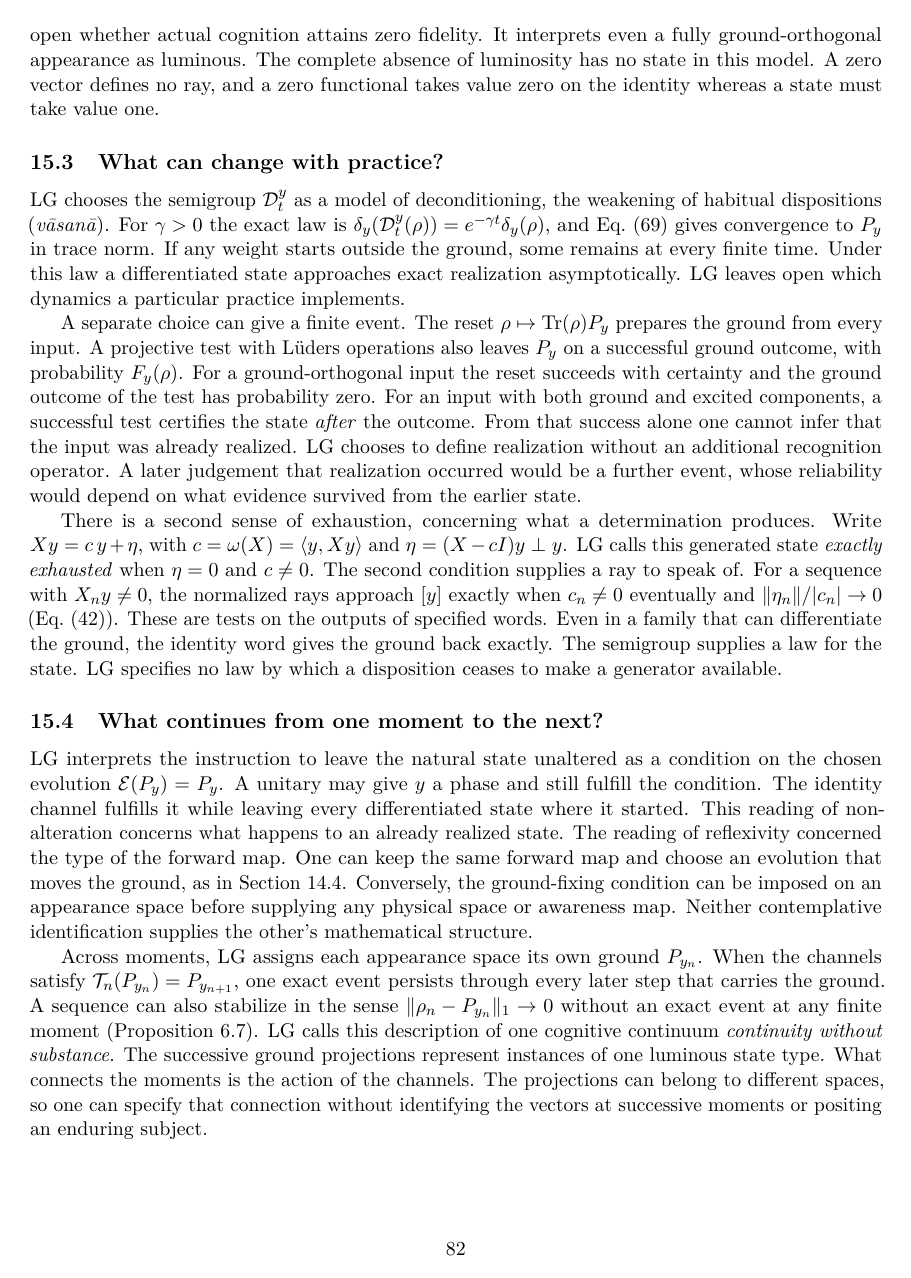
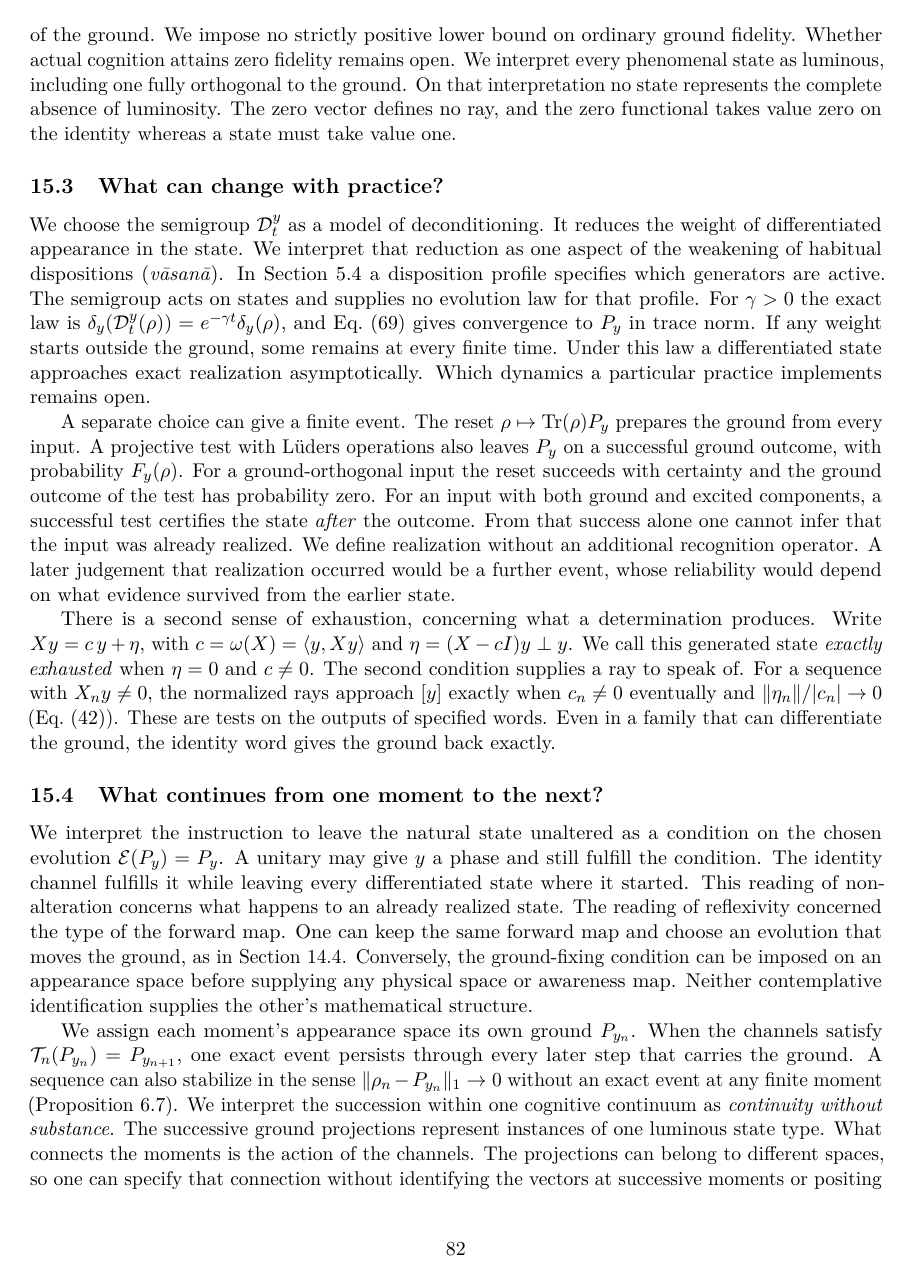
Before and after one commit to AlphaOmega-Institute/AlphaOmega-Theory, a LaTeX paper (manuscripts/consolidated/Universal_Model.tex): page 82 of 88. Compiled offline with pdfLaTeX.

Commit message:
Clarify the contemplative identifications and finite-time language in §15

```diff
--- a/manuscripts/consolidated/Universal_Model.tex
+++ b/manuscripts/consolidated/Universal_Model.tex
@@ -2890,20 +2888,22 @@ LG identifies \emph{rig pa} with this single density operator, including when mi
-At the other endpoint, a unit vector in $y^\perp$ has $F_y=0$. Such vectors exist as soon as the appearance space has dimension at least two. R2 still puts them in the closure of the determinations of the ground. LG imposes no strictly positive lower bound on ordinary ground fidelity and leaves open whether actual cognition attains zero fidelity. It interprets even a fully ground-orthogonal appearance as luminous. The complete absence of luminosity has no state in this model. A zero vector defines no ray, and a zero functional takes value zero on the identity whereas a state must take value one.
+We represent \emph{rig pa} by this single density operator, including when mixtures are admitted. On this reading a mixed state of fidelity below one counts as \emph{sems}, however close its fidelity is to one. We call $\delta_y$ the \emph{ground deviation}, or adulteration. It measures the weight of differentiated appearance. On the reading adopted here, luminosity belongs to cognition even when its nature goes unrecognized \cite[pp.~162--163]{Yiannopoulos2012}. A change in this weight gives no scale of luminosity.
+
+At the other endpoint, a unit vector in $y^\perp$ has $F_y=0$. Such vectors exist as soon as the appearance space has dimension at least two. R2 still puts them in the closure of the determinations of the ground. We impose no strictly positive lower bound on ordinary ground fidelity. Whether actual cognition attains zero fidelity remains open. We interpret every phenomenal state as luminous, including one fully orthogonal to the ground. On that interpretation no state represents the complete absence of luminosity. The zero vector defines no ray, and the zero functional takes value zero on the identity whereas a state must take value one.
 
 \subsection{What can change with practice?}
 \label{subsec:realization-practice}
 
-LG chooses the semigroup $\mathcal D_t^y$ as a model of deconditioning, the weakening of habitual dispositions (\emph{v\=asan\=a}). For $\gamma>0$ the exact law is $\delta_y(\mathcal D_t^y(\rho))=e^{-\gamma t}\delta_y(\rho)$, and Eq.~\eqref{eq:relaxation-distance} gives convergence to $P_y$ in trace norm. If any weight starts outside the ground, some remains at every finite time. Under this law a differentiated state approaches exact realization asymptotically. LG leaves open which dynamics a particular practice implements.
-
-A separate choice can give a finite event. The reset $\rho\mapsto\Tr(\rho)P_y$ prepares the ground from every input. A projective test with L\"uders operations also leaves $P_y$ on a successful ground outcome, with probability $F_y(\rho)$. For a ground-orthogonal input the reset succeeds with certainty and the ground outcome of the test has probability zero. For an input with both ground and excited components, a successful test certifies the state \emph{after} the outcome. From that success alone one cannot infer that the input was already realized. LG chooses to define realization without an additional recognition operator. A later judgement that realization occurred would be a further event, whose reliability would depend on what evidence survived from the earlier state.
-
-There is a second sense of exhaustion, concerning what a determination produces. Write $Xy=c\,y+\eta$, with $c=\omega(X)=\langle y,Xy\rangle$ and $\eta=(X-cI)y\perp y$. LG calls this generated state \emph{exactly exhausted} when $\eta=0$ and $c\ne0$. The second condition supplies a ray to speak of. For a sequence with $X_ny\ne0$, the normalized rays approach $[y]$ exactly when $c_n\ne0$ eventually and $\|\eta_n\|/|c_n|\to0$ (Eq.~\eqref{eq:fidelity-energy-ratio}). These are tests on the outputs of specified words. Even in a family that can differentiate the ground, the identity word gives the ground back exactly. The semigroup supplies a law for the state. LG specifies no law by which a disposition ceases to make a generator available.
+We choose the semigroup $\mathcal D_t^y$ as a model of deconditioning. It reduces the weight of differentiated appearance in the state. We interpret that reduction as one aspect of the weakening of habitual dispositions (\emph{v\=asan\=a}). In Section~\ref{subsec:generator-families} a disposition profile specifies which generators are active. The semigroup acts on states and supplies no evolution law for that profile. For $\gamma>0$ the exact law is $\delta_y(\mathcal D_t^y(\rho))=e^{-\gamma t}\delta_y(\rho)$, and Eq.~\eqref{eq:relaxation-distance} gives convergence to $P_y$ in trace norm. If any weight starts outside the ground, some remains at every finite time. Under this law a differentiated state approaches exact realization asymptotically. Which dynamics a particular practice implements remains open.
+
+A separate choice can give a finite event. The reset $\rho\mapsto\Tr(\rho)P_y$ prepares the ground from every input. A projective test with L\"uders operations also leaves $P_y$ on a successful ground outcome, with probability $F_y(\rho)$. For a ground-orthogonal input the reset succeeds with certainty and the ground outcome of the test has probability zero. For an input with both ground and excited components, a successful test certifies the state \emph{after} the outcome. From that success alone one cannot infer that the input was already realized. We define realization without an additional recognition operator. A later judgement that realization occurred would be a further event, whose reliability would depend on what evidence survived from the earlier state.
+
+There is a second sense of exhaustion, concerning what a determination produces. Write $Xy=c\,y+\eta$, with $c=\omega(X)=\langle y,Xy\rangle$ and $\eta=(X-cI)y\perp y$. We call this generated state \emph{exactly exhausted} when $\eta=0$ and $c\ne0$. The second condition supplies a ray to speak of. For a sequence with $X_ny\ne0$, the normalized rays approach $[y]$ exactly when $c_n\ne0$ eventually and $\|\eta_n\|/|c_n|\to0$ (Eq.~\eqref{eq:fidelity-energy-ratio}). These are tests on the outputs of specified words. Even in a family that can differentiate the ground, the identity word gives the ground back exactly.
 
 \subsection{What continues from one moment to the next?}
 \label{subsec:realization-moments}
 
-LG interprets the instruction to leave the natural state unaltered as a condition on the chosen evolution $\mathcal E(P_y)=P_y$. A unitary may give $y$ a phase and still fulfill the condition. The identity channel fulfills it while leaving every differentiated state where it started. This reading of non-alteration concerns what happens to an already realized state. The reading of reflexivity concerned the type of the forward map. One can keep the same forward map and choose an evolution that moves the ground, as in Section~\ref{subsec:cognitive-ground-excess}. Conversely, the ground-fixing condition can be imposed on an appearance space before supplying any physical space or awareness map. Neither contemplative identification supplies the other's mathematical structure.
-
-Across moments, LG assigns each appearance space its own ground $P_{y_n}$. When the channels satisfy $\mathcal T_n(P_{y_n})=P_{y_{n+1}}$, one exact event persists through every later step that carries the ground. A sequence can also stabilize in the sense $\|\rho_n-P_{y_n}\|_1\to0$ without an exact event at any finite moment (Proposition~\ref{prop:relaxation-moments}). LG calls this description of one cognitive continuum \emph{continuity without substance}. The successive ground projections represent instances of one luminous state type. What connects the moments is the action of the channels. The projections can belong to different spaces, so one can specify that connection without identifying the vectors at successive moments or positing an enduring subject.
+We interpret the instruction to leave the natural state unaltered as a condition on the chosen evolution $\mathcal E(P_y)=P_y$. A unitary may give $y$ a phase and still fulfill the condition. The identity channel fulfills it while leaving every differentiated state where it started. This reading of non-alteration concerns what happens to an already realized state. The reading of reflexivity concerned the type of the forward map. One can keep the same forward map and choose an evolution that moves the ground, as in Section~\ref{subsec:cognitive-ground-excess}. Conversely, the ground-fixing condition can be imposed on an appearance space before supplying any physical space or awareness map. Neither contemplative identification supplies the other's mathematical structure.
+
+We assign each moment's appearance space its own ground $P_{y_n}$. When the channels satisfy $\mathcal T_n(P_{y_n})=P_{y_{n+1}}$, one exact event persists through every later step that carries the ground. A sequence can also stabilize in the sense $\|\rho_n-P_{y_n}\|_1\to0$ without an exact event at any finite moment (Proposition~\ref{prop:relaxation-moments}). We interpret the succession within one cognitive continuum as \emph{continuity without substance}. The successive ground projections represent instances of one luminous state type. What connects the moments is the action of the channels. The projections can belong to different spaces, so one can specify that connection without identifying the vectors at successive moments or positing an enduring subject.
 
 \subsection{How can two Yogas share one state?}
 \label{subsec:realization-yogas}
```
Also changed, not shown: consolidation/inventory/migration.csv, manuscripts/consolidated/Universal_Model.pdf, manuscripts/consolidated/Universal_Model.tex (22 more changed lines).
